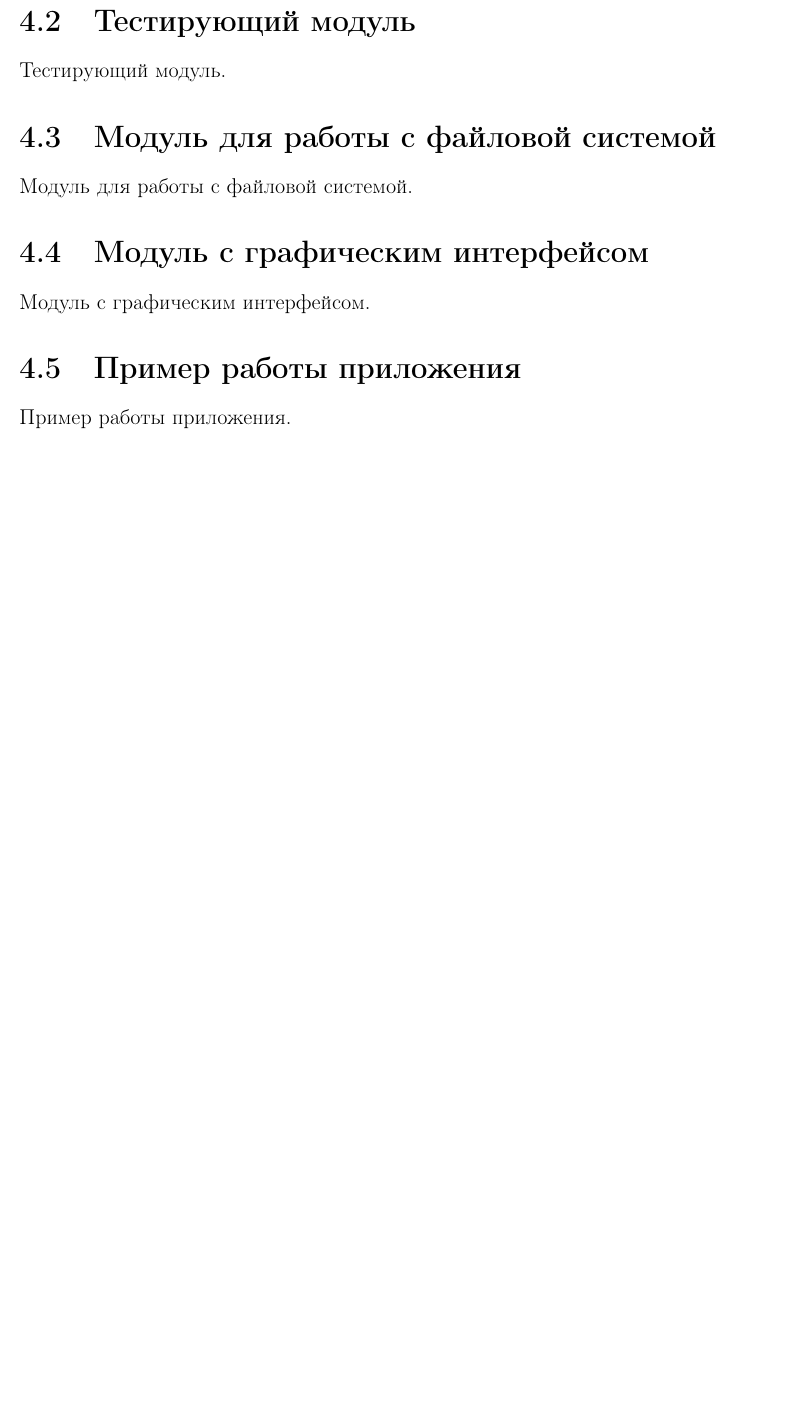
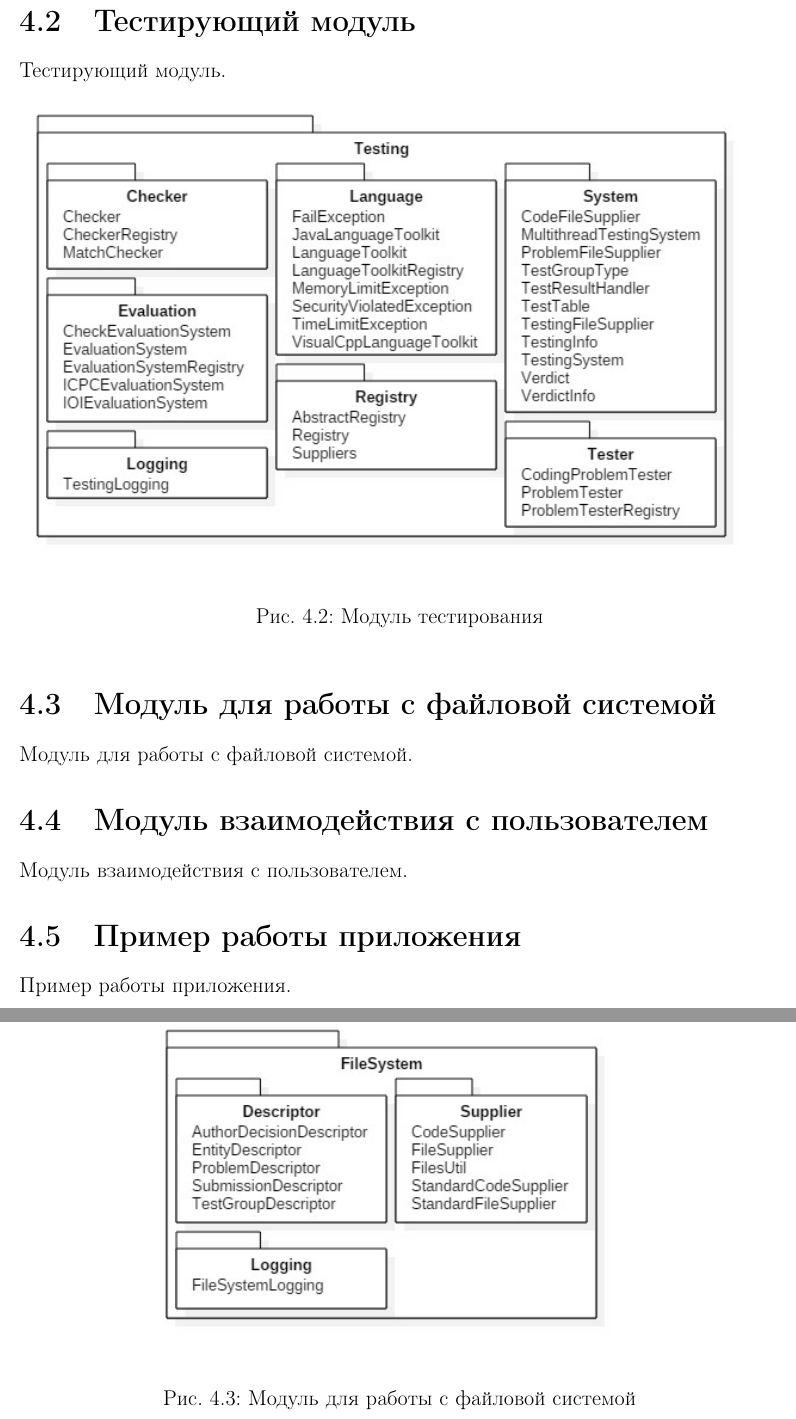
Before and after one commit to Restless-Anchoret/Graduate-work-Tex-4-course, a LaTeX document (GraduateWork/graduate_work.tex, which reads GraduateWork/file_system_module.tex, GraduateWork/interaction_module.tex, GraduateWork/testing_module.tex): part of page 25 of 31 before the commit and two parts of pages 26 and 27 of 34 after it, the two joined at a grey line, cut so that both start at the same text, the shorter picture padded with empty space. Compiled offline with pdfLaTeX.

Commit message:
Diagrams of modules structures were added. Little changes in graduate_work.tex.

```diff
--- a/GraduateWork/file_system_module.tex
+++ b/GraduateWork/file_system_module.tex
@@ -1 +1,7 @@
 Модуль для работы с файловой системой.
+
+\begin{figure}[h]
+\center{\includegraphics[scale=0.8]{package_diagram_file_system}}
+\caption{Модуль для работы с файловой системой}
+\label{package_diagram_file_system}
+\end{figure}
--- a/GraduateWork/graduate_work.tex
+++ b/GraduateWork/graduate_work.tex
@@ -42,7 +42,7 @@
 \input{testing_module}
 \section{Модуль для работы с файловой системой}
 \input{file_system_module}
-\section{Модуль с графическим интерфейсом}
+\section{Модуль взаимодействия с пользователем}
 \input{interaction_module}
 \section{Пример работы приложения}
 \input{example}
--- a/GraduateWork/interaction_module.tex
+++ b/GraduateWork/interaction_module.tex
@@ -1 +1 @@
-Модуль с графическим интерфейсом.
+Модуль взаимодействия с пользователем.
--- a/GraduateWork/testing_module.tex
+++ b/GraduateWork/testing_module.tex
@@ -1 +1,7 @@
 Тестирующий модуль.
+
+\begin{figure}[h]
+\center{\includegraphics[scale=0.8]{package_diagram_testing}}
+\caption{Модуль тестирования}
+\label{package_diagram_testing}
+\end{figure}
```
Also changed, not shown: GraduateWork/development_module.tex (+6 -0 lines), GraduateWork/pictures/package_diagram_development.jpg (added), GraduateWork/pictures/package_diagram_file_system.jpg (added), GraduateWork/pictures/package_diagram_interaction.jpg (added), GraduateWork/pictures/package_diagram_testing.jpg (added), GraduateWork/graduate_work.tex (2 more changed lines), GraduateWork/interaction_module.tex (6 more changed lines).
